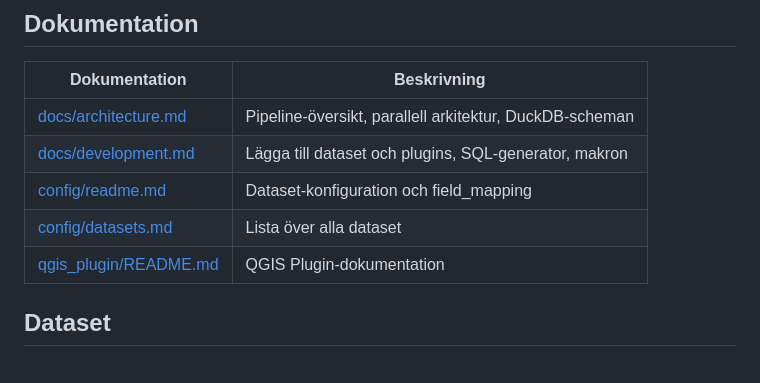
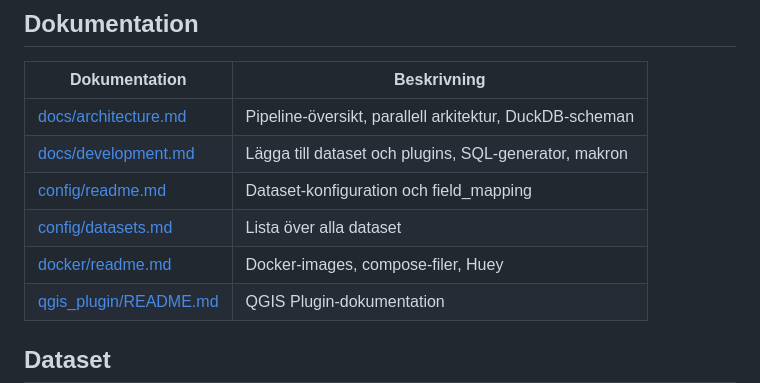
Before and after one commit to 10gbrand/g-etl, a Markdown page: README.md, the part around the change. Drawn GitHub-style; blank space fills up the shorter version.

Commit message:
docker readme

```diff
--- a/README.md
+++ b/README.md
@@ -116,6 +116,7 @@ tar -xzf g_etl-*.tar.gz
 | [docs/development.md](docs/development.md) | Lägga till dataset och plugins, SQL-generator, makron |
 | [config/readme.md](config/readme.md) | Dataset-konfiguration och field_mapping |
 | [config/datasets.md](config/datasets.md) | Lista över alla dataset |
+| [docker/readme.md](docker/readme.md) | Docker-images, compose-filer, Huey |
 | [qgis_plugin/README.md](qgis_plugin/README.md) | QGIS Plugin-dokumentation |
 
 ## Dataset
```
Also changed, not shown: docker/readme.md (added, +179 -0 lines).
